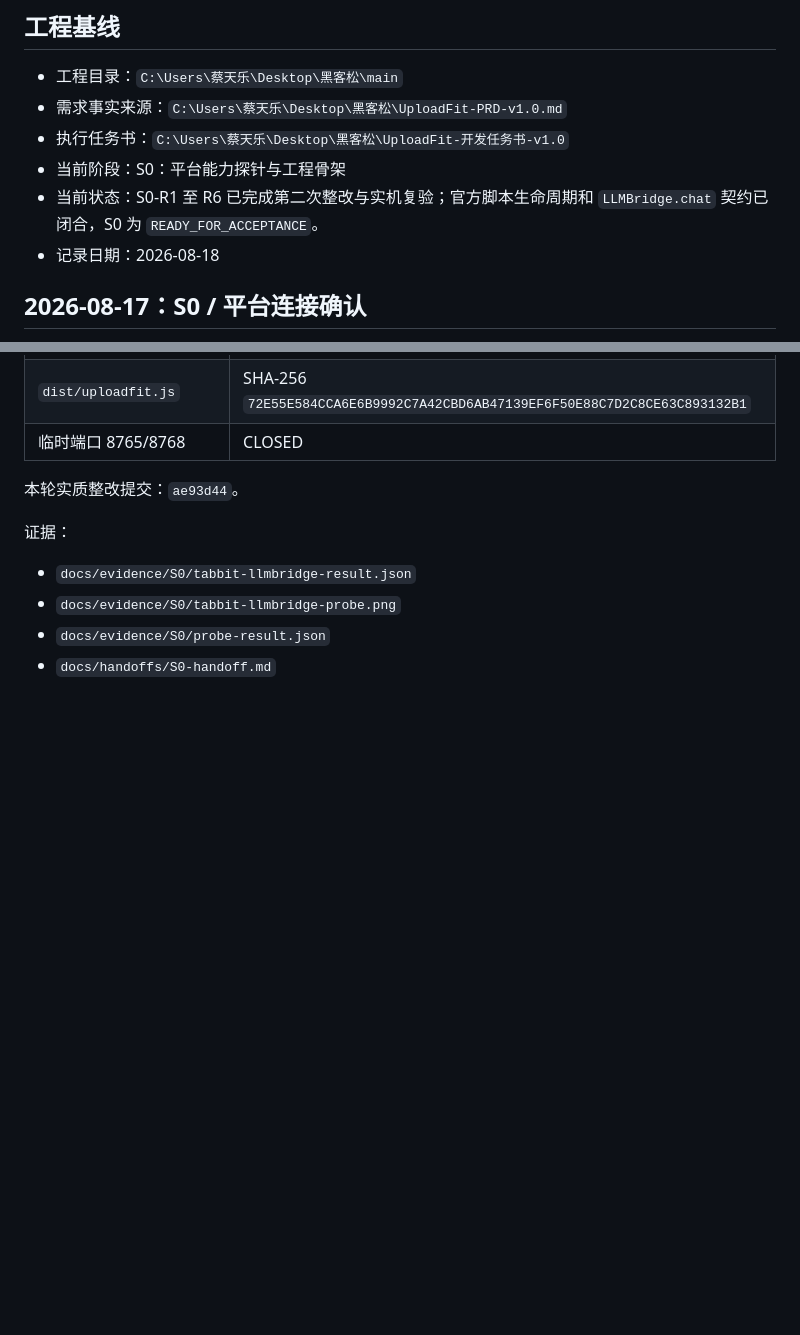
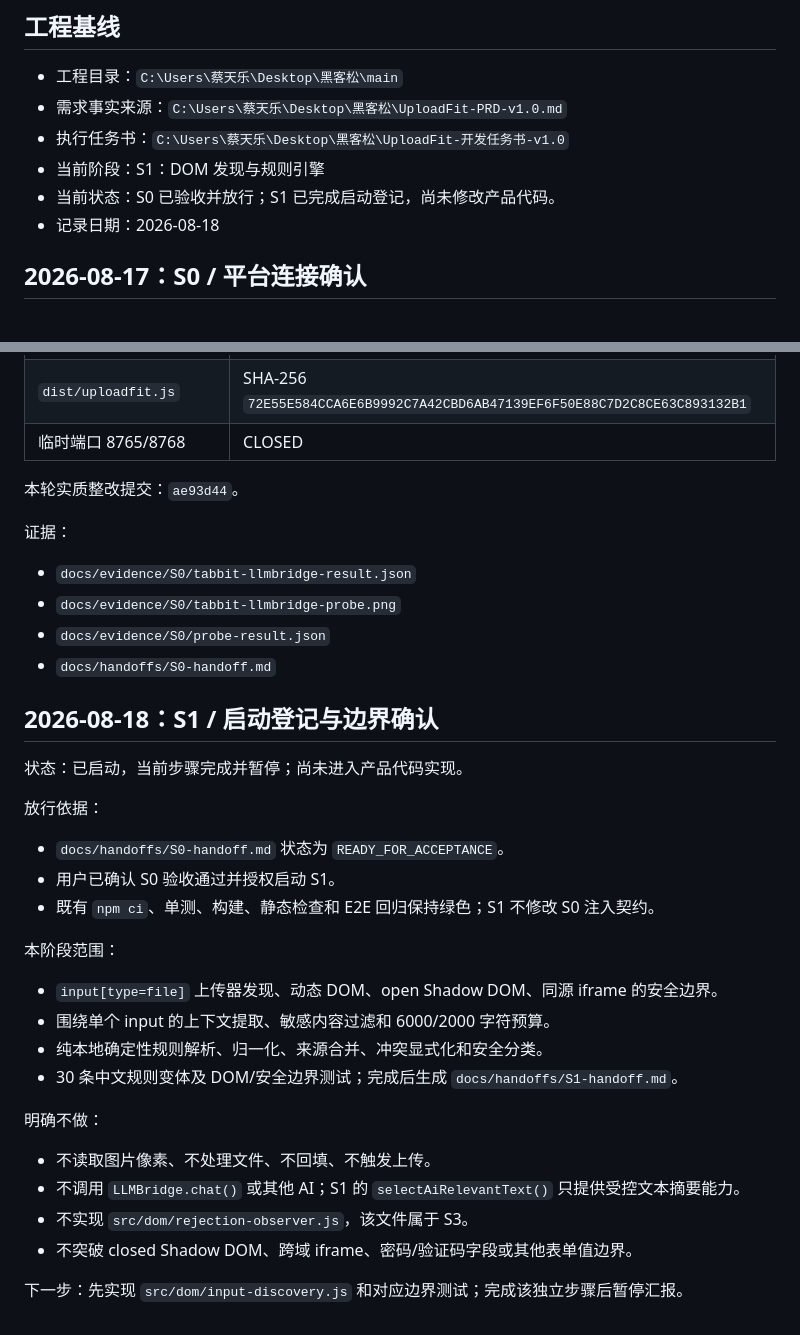
Before and after one commit to TenrocZ/uploadfit, a Markdown page: docs/progress.md, 2 parts joined by grey strips. GitHub-like rendering; blank space fills up the shorter version.

Commit message:
docs: start S1 phase

```diff
--- a/docs/progress.md
+++ b/docs/progress.md
@@ -7,8 +7,8 @@
 - 工程目录：`C:\Users\蔡天乐\Desktop\黑客松\main`
 - 需求事实来源：`C:\Users\蔡天乐\Desktop\黑客松\UploadFit-PRD-v1.0.md`
 - 执行任务书：`C:\Users\蔡天乐\Desktop\黑客松\UploadFit-开发任务书-v1.0`
-- 当前阶段：S0：平台能力探针与工程骨架
-- 当前状态：S0-R1 至 R6 已完成第二次整改与实机复验；官方脚本生命周期和 `LLMBridge.chat` 契约已闭合，S0 为 `READY_FOR_ACCEPTANCE`。
+- 当前阶段：S1：DOM 发现与规则引擎
+- 当前状态：S0 已验收并放行；S1 已完成启动登记，尚未修改产品代码。
 - 记录日期：2026-08-18
 
 ## 2026-08-17：S0 / 平台连接确认
@@ -332,3 +332,29 @@
 - `docs/evidence/S0/tabbit-llmbridge-probe.png`
 - `docs/evidence/S0/probe-result.json`
 - `docs/handoffs/S0-handoff.md`
+
+## 2026-08-18：S1 / 启动登记与边界确认
+
+状态：已启动，当前步骤完成并暂停；尚未进入产品代码实现。
+
+放行依据：
+
+- `docs/handoffs/S0-handoff.md` 状态为 `READY_FOR_ACCEPTANCE`。
+- 用户已确认 S0 验收通过并授权启动 S1。
+- 既有 `npm ci`、单测、构建、静态检查和 E2E 回归保持绿色；S1 不修改 S0 注入契约。
+
+本阶段范围：
+
+- `input[type=file]` 上传器发现、动态 DOM、open Shadow DOM、同源 iframe 的安全边界。
+- 围绕单个 input 的上下文提取、敏感内容过滤和 6000/2000 字符预算。
+- 纯本地确定性规则解析、归一化、来源合并、冲突显式化和安全分类。
+- 30 条中文规则变体及 DOM/安全边界测试；完成后生成 `docs/handoffs/S1-handoff.md`。
+
+明确不做：
+
+- 不读取图片像素、不处理文件、不回填、不触发上传。
+- 不调用 `LLMBridge.chat()` 或其他 AI；S1 的 `selectAiRelevantText()` 只提供受控文本摘要能力。
+- 不实现 `src/dom/rejection-observer.js`，该文件属于 S3。
+- 不突破 closed Shadow DOM、跨域 iframe、密码/验证码字段或其他表单值边界。
+
+下一步：先实现 `src/dom/input-discovery.js` 和对应边界测试；完成该独立步骤后暂停汇报。
```
Also changed, not shown: 1 other file.
